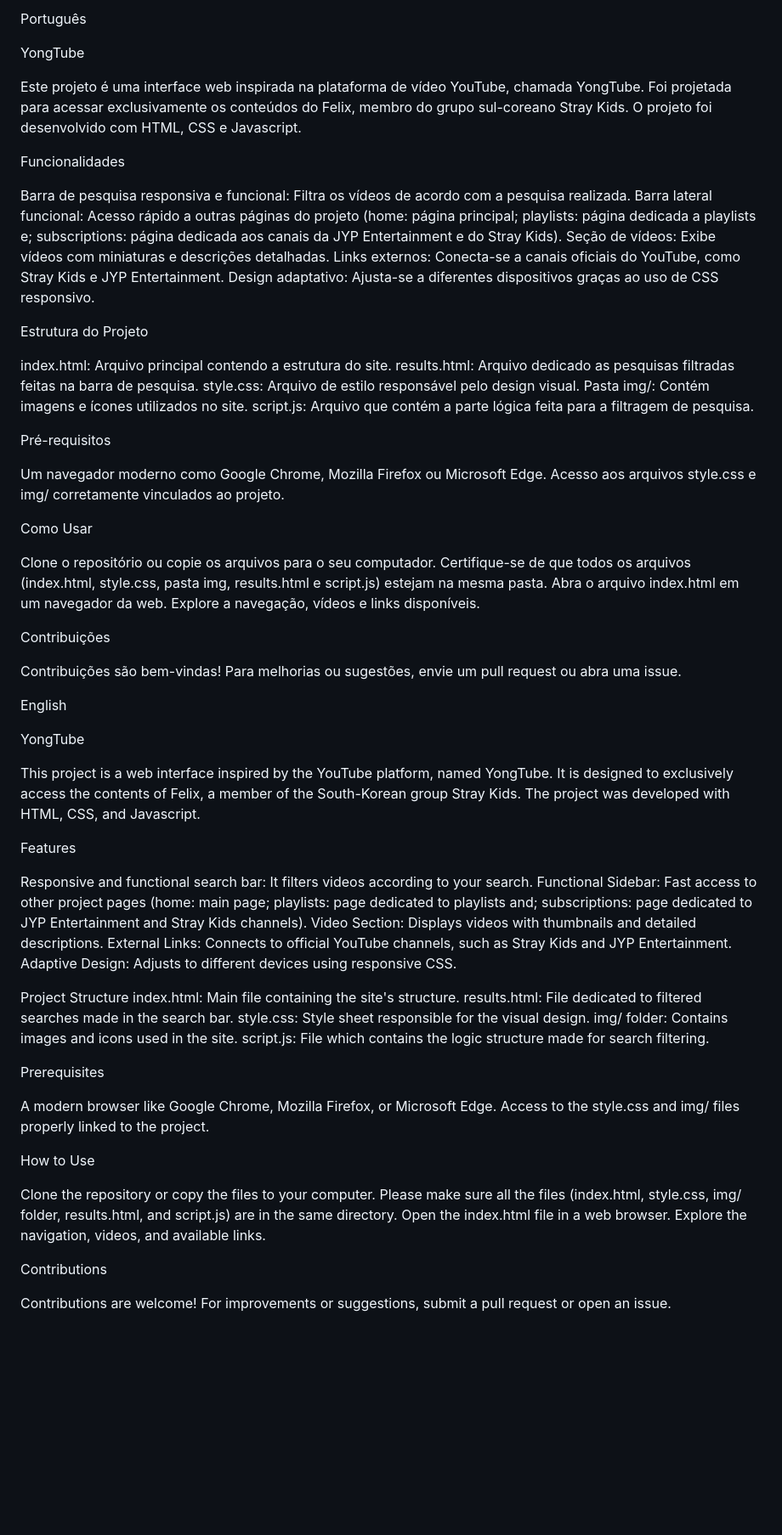
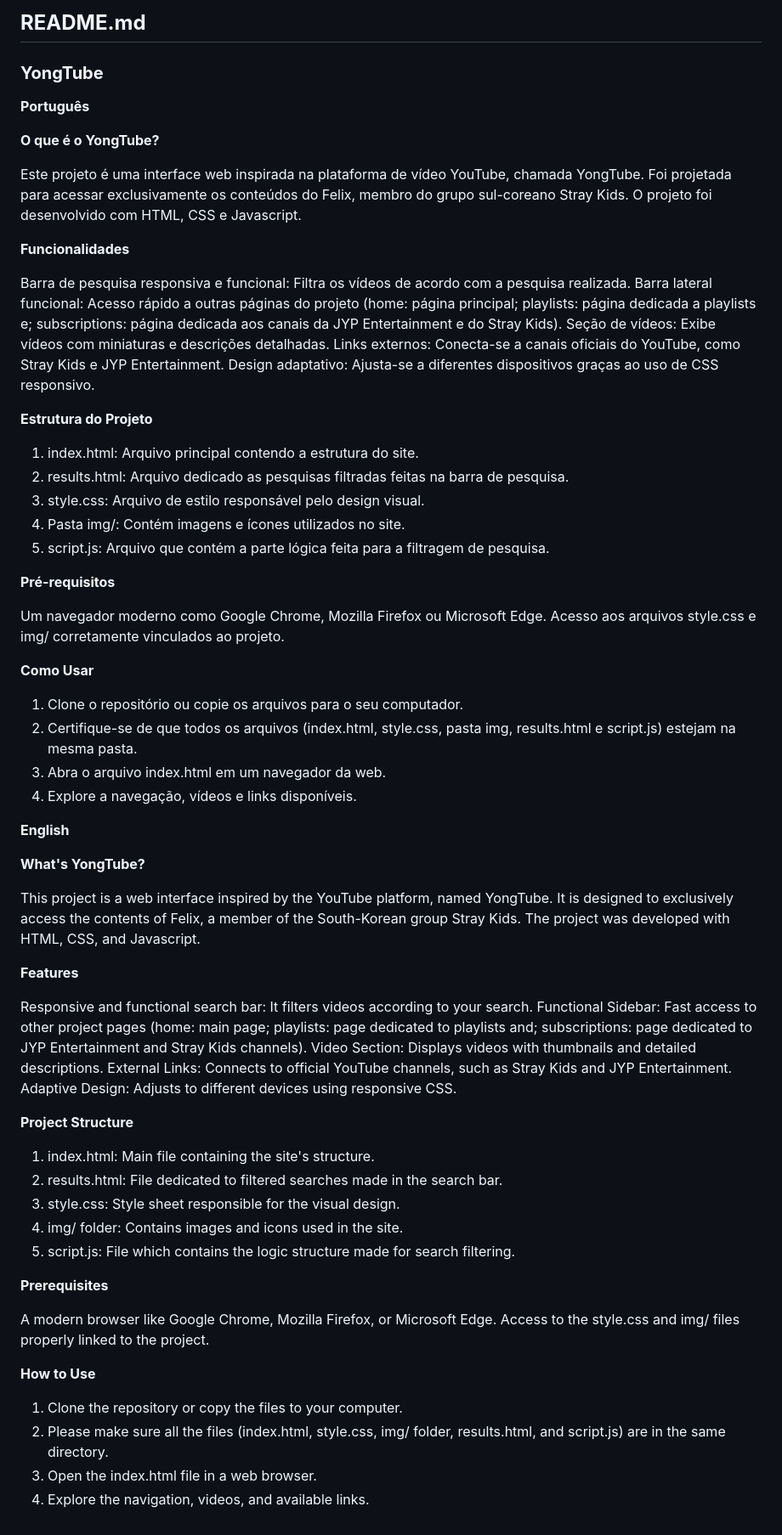
Before and after one commit to karimendes/yongtube, a Markdown page: README.md, the part around the change. Shown at 85% size. Rendered like a GitHub page; blank space fills up the shorter version.

```diff
--- a/README.md
+++ b/README.md
@@ -1,10 +1,14 @@
-Português
+## **README.md**
 
-YongTube
+### **YongTube**
+
+**Português**
+
+**O que é o YongTube?**
 
 Este projeto é uma interface web inspirada na plataforma de vídeo YouTube, chamada YongTube. Foi projetada para acessar exclusivamente os conteúdos do Felix, membro do grupo sul-coreano Stray Kids. O projeto foi desenvolvido com HTML, CSS e Javascript.
 
-Funcionalidades
+**Funcionalidades**
 
 Barra de pesquisa responsiva e funcional: Filtra os vídeos de acordo com a pesquisa realizada.
 Barra lateral funcional: Acesso rápido a outras páginas do projeto (home: página principal; playlists: página dedicada a playlists e; subscriptions: página dedicada aos canais da JYP Entertainment e do Stray Kids).
@@ -12,38 +16,33 @@ Seção de vídeos: Exibe vídeos com miniaturas e descrições detalhadas.
 Links externos: Conecta-se a canais oficiais do YouTube, como Stray Kids e JYP Entertainment.
 Design adaptativo: Ajusta-se a diferentes dispositivos graças ao uso de CSS responsivo.
 
-Estrutura do Projeto
+**Estrutura do Projeto**
 
-index.html: Arquivo principal contendo a estrutura do site.
-results.html: Arquivo dedicado as pesquisas filtradas feitas na barra de pesquisa.
-style.css: Arquivo de estilo responsável pelo design visual.
-Pasta img/: Contém imagens e ícones utilizados no site.
-script.js: Arquivo que contém a parte lógica feita para a filtragem de pesquisa.
+1. index.html: Arquivo principal contendo a estrutura do site.
+2. results.html: Arquivo dedicado as pesquisas filtradas feitas na barra de pesquisa.
+3. style.css: Arquivo de estilo responsável pelo design visual.
+4. Pasta img/: Contém imagens e ícones utilizados no site.
+5. script.js: Arquivo que contém a parte lógica feita para a filtragem de pesquisa.
 
-Pré-requisitos
+**Pré-requisitos**
 
 Um navegador moderno como Google Chrome, Mozilla Firefox ou Microsoft Edge.
 Acesso aos arquivos style.css e img/ corretamente vinculados ao projeto.
 
-Como Usar
+**Como Usar**
 
-Clone o repositório ou copie os arquivos para o seu computador.
-Certifique-se de que todos os arquivos (index.html, style.css, pasta img, results.html e script.js) estejam na mesma pasta.
-Abra o arquivo index.html em um navegador da web.
-Explore a navegação, vídeos e links disponíveis.
+1. Clone o repositório ou copie os arquivos para o seu computador.
+2. Certifique-se de que todos os arquivos (index.html, style.css, pasta img, results.html e script.js) estejam na mesma pasta.
+3. Abra o arquivo index.html em um navegador da web.
+4. Explore a navegação, vídeos e links disponíveis.
 
-Contribuições
+**English**
 
-Contribuições são bem-vindas! Para melhorias ou sugestões, envie um pull request ou abra uma issue.
-
-
-English
-
-YongTube
+**What's YongTube?**
 
 This project is a web interface inspired by the YouTube platform, named YongTube. It is designed to exclusively access the contents of Felix, a member of the South-Korean group Stray Kids. The project was developed with HTML, CSS, and Javascript.
 
-Features
+**Features**
 
 Responsive and functional search bar: It filters videos according to your search.
 Functional Sidebar: Fast access to other project pages (home: main page; playlists: page dedicated to playlists and; subscriptions: page dedicated to JYP Entertainment and Stray Kids channels).
@@ -51,25 +50,21 @@ Video Section: Displays videos with thumbnails and detailed descriptions.
 External Links: Connects to official YouTube channels, such as Stray Kids and JYP Entertainment.
 Adaptive Design: Adjusts to different devices using responsive CSS.
 
-Project Structure
-index.html: Main file containing the site's structure.
-results.html: File dedicated to filtered searches made in the search bar.
-style.css: Style sheet responsible for the visual design.
-img/ folder: Contains images and icons used in the site.
-script.js: File which contains the logic structure made for search filtering.
+**Project Structure**
+1. index.html: Main file containing the site's structure.
+2. results.html: File dedicated to filtered searches made in the search bar.
+3. style.css: Style sheet responsible for the visual design.
+4. img/ folder: Contains images and icons used in the site.
+5. script.js: File which contains the logic structure made for search filtering.
 
-Prerequisites
+**Prerequisites**
 
 A modern browser like Google Chrome, Mozilla Firefox, or Microsoft Edge.
 Access to the style.css and img/ files properly linked to the project.
 
-How to Use
+**How to Use**
 
-Clone the repository or copy the files to your computer.
-Please make sure all the files (index.html, style.css, img/ folder, results.html, and script.js) are in the same directory.
-Open the index.html file in a web browser.
-Explore the navigation, videos, and available links.
-
-Contributions
-
-Contributions are welcome! For improvements or suggestions, submit a pull request or open an issue.
+1. Clone the repository or copy the files to your computer.
+2. Please make sure all the files (index.html, style.css, img/ folder, results.html, and script.js) are in the same directory.
+3. Open the index.html file in a web browser.
+4. Explore the navigation, videos, and available links.
```
